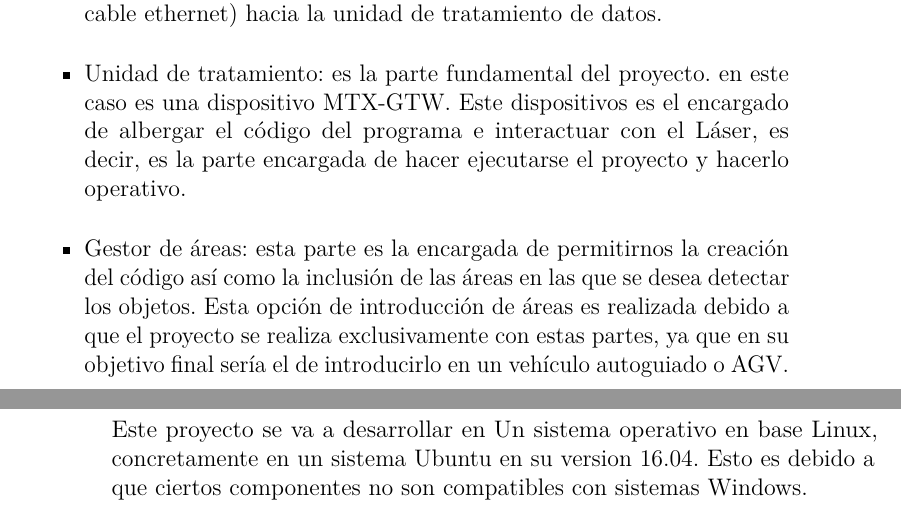
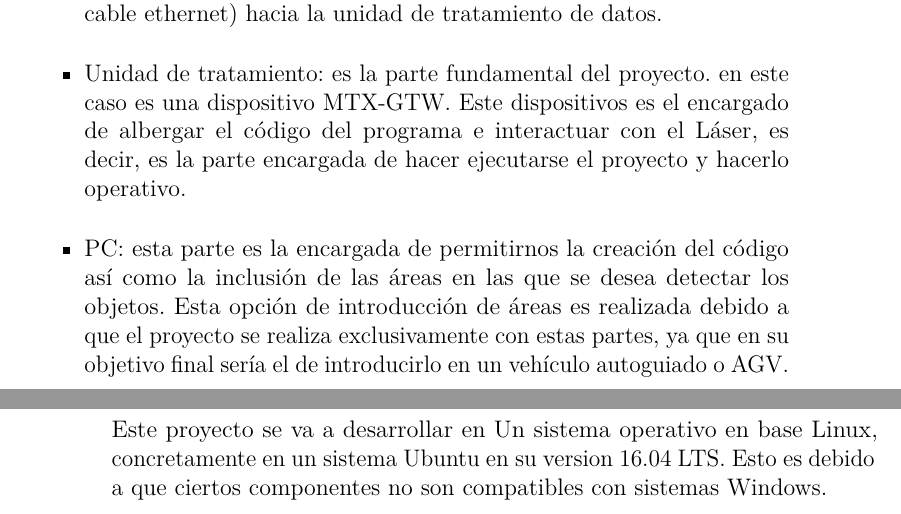
Before and after one commit to arp0054/TFG_1718, a LaTeX book (Memoria/Memoria.tex, which reads Memoria/tex/1_Introduccion.tex): two parts of pages 13 and 14 of 31, joined at a grey line, cut so that both start at the same text. Compiled offline with pdfLaTeX.

Commit message:
Actualización de la memoria
Corrección de fallos e inclusión de los puntos de la aplicación del laser

```diff
--- a/Memoria/tex/1_Introduccion.tex
+++ b/Memoria/tex/1_Introduccion.tex
@@ -5,6 +5,6 @@ La explicación básica del funcionamiento de este proyecto es la utilización d
 \begin{itemize}
     \item Láser: esta parte es la que se encarga de obtener los datos de su entorno. Estos datos serán enviados a través de una interfaz (en nuestro caso u cable ethernet) hacia la unidad de tratamiento de datos.
     \item Unidad de tratamiento: es la parte fundamental del  proyecto. en este caso es una dispositivo MTX‐GTW. Este dispositivos es el encargado de albergar el código del programa e interactuar con el Láser, es decir, es la parte encargada de hacer ejecutarse el proyecto y hacerlo operativo.
-    \item Gestor de áreas: esta parte es la encargada de permitirnos la creación del código así como la inclusión de las áreas en las que se desea detectar los objetos. Esta opción de introducción de áreas es realizada debido a que el proyecto se realiza exclusivamente con estas partes, ya que en su objetivo final sería el de introducirlo en un vehículo autoguiado o AGV.\\
+    \item PC: esta parte es la encargada de permitirnos la creación del código así como la inclusión de las áreas en las que se desea detectar los objetos. Esta opción de introducción de áreas es realizada debido a que el proyecto se realiza exclusivamente con estas partes, ya que en su objetivo final sería el de introducirlo en un vehículo autoguiado o AGV.\\
 \end{itemize}
-Este proyecto se va a desarrollar en Un sistema operativo en base Linux, concretamente en un sistema Ubuntu en su version 16.04. Esto es debido a que ciertos componentes no son compatibles con sistemas  Windows.
+Este proyecto se va a desarrollar en Un sistema operativo en base Linux, concretamente en un sistema Ubuntu en su version 16.04 LTS. Esto es debido a que ciertos componentes no son compatibles con sistemas  Windows.
```
Also changed, not shown: Memoria/tex/5_Aspectos_relevantes_del_desarrollo_del_proyecto.tex (+1 -1 lines), Memoria/Memoria.pdf, 3 other files.
